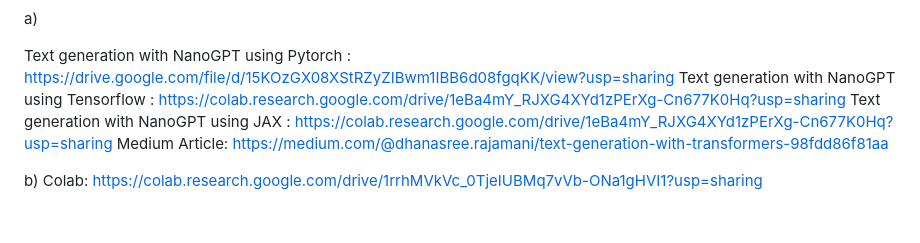
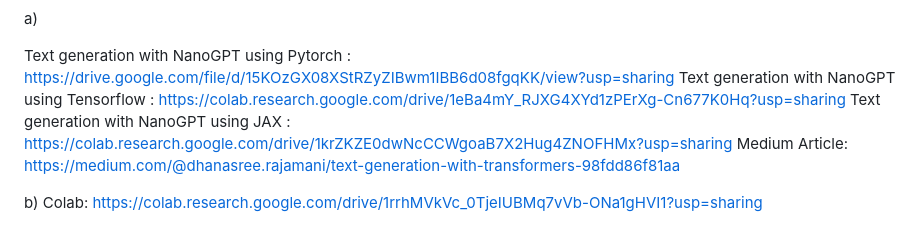
Before and after one commit to Dhanasree-Rajamani/SpecialTopics_DeepLearning, a Markdown page: Assignment 2/Readme.md, the part around the change. GitHub-like rendering.

```diff
--- a/Assignment 2/Readme.md
+++ b/Assignment 2/Readme.md
@@ -70,7 +70,7 @@ a)
 
 Text generation with NanoGPT using Pytorch : https://drive.google.com/file/d/15KOzGX08XStRZyZIBwm1IBB6d08fgqKK/view?usp=sharing
 Text generation with NanoGPT using Tensorflow : https://colab.research.google.com/drive/1eBa4mY_RJXG4XYd1zPErXg-Cn677K0Hq?usp=sharing
-Text generation with NanoGPT using JAX : https://colab.research.google.com/drive/1eBa4mY_RJXG4XYd1zPErXg-Cn677K0Hq?usp=sharing
+Text generation with NanoGPT using JAX : https://colab.research.google.com/drive/1krZKZE0dwNcCCWgoaB7X2Hug4ZNOFHMx?usp=sharing
 Medium Article: https://medium.com/@dhanasree.rajamani/text-generation-with-transformers-98fdd86f81aa
 
 b)
```
